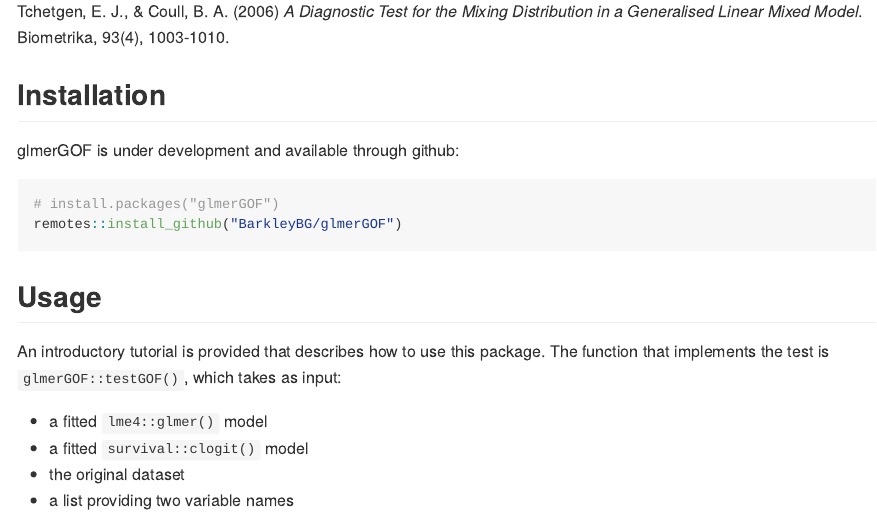
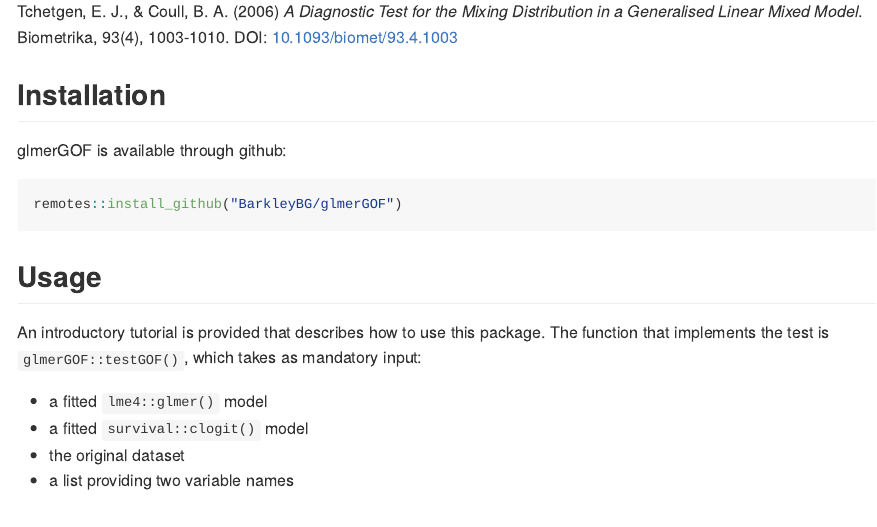
Before and after one commit to BarkleyBG/glmerGOF, an R Markdown document (README.Rmd): the page in a window 1100 px wide, from 200 px down. The pictures show the output file README.md that the author committed with the source, drawn offline in the style of GitHub; badge pictures from the web are left out.

Commit message:
update DOI in Readme

````diff
--- a/README.Rmd
+++ b/README.Rmd
@@ -22,20 +22,19 @@
 `lme4::glmer(family = "binomial")`. The method implemented is introduced in
 Tchetgen and Coull (2006):
 
-Tchetgen, E. J., & Coull, B. A. (2006) _A Diagnostic Test for the Mixing Distribution in a Generalised Linear Mixed Model_. Biometrika, 93(4), 1003-1010. \url{https://doi.org/10.1093/biomet/93.4.1003}
+Tchetgen, E. J., & Coull, B. A. (2006) _A Diagnostic Test for the Mixing Distribution in a Generalised Linear Mixed Model_. Biometrika, 93(4), 1003-1010. DOI: [10.1093/biomet/93.4.1003](https://doi.org/10.1093/biomet/93.4.1003)
 
 ## Installation
 
-glmerGOF is under development and available through github:
+glmerGOF is available through github:
 
 ```{r, eval = FALSE}
-# install.packages("glmerGOF")
 remotes::install_github("BarkleyBG/glmerGOF")
 ```
 
 ## Usage
 
-An introductory tutorial is provided that describes how to use this package. The function that implements the test is `glmerGOF::testGOF()`, which takes as input:
+An introductory tutorial is provided that describes how to use this package. The function that implements the test is `glmerGOF::testGOF()`, which takes as mandatory input:
 
 - a fitted `lme4::glmer()` model
 - a fitted `survival::clogit()` model
````
Also changed, not shown: README.md.
